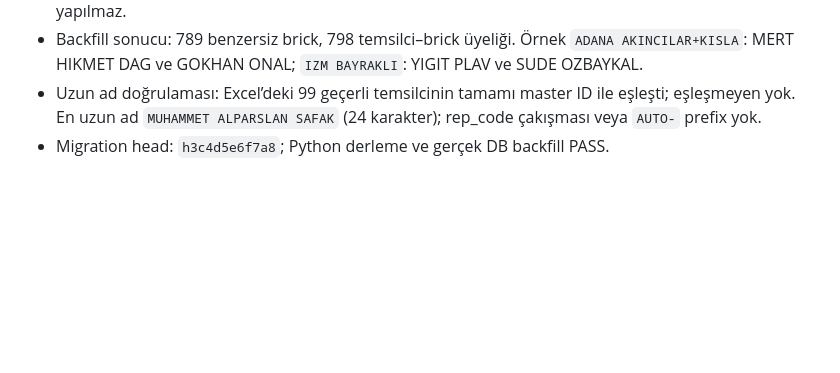
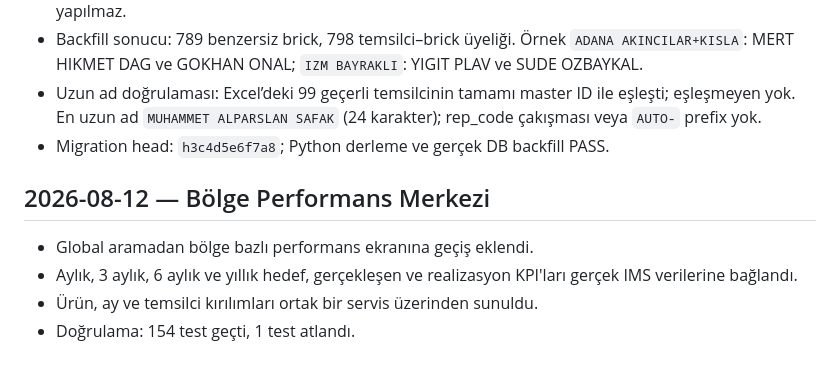
Before and after one commit to muratarslan35/ims-performance-manager, a Markdown page: PROJECT_WORK_PROGRESS.md, the part around the change. Rendered like a GitHub page; blank space fills up the shorter version.

Commit message:
Bölge performans merkezini dağıtıma hazırla

```diff
--- a/PROJECT_WORK_PROGRESS.md
+++ b/PROJECT_WORK_PROGRESS.md
@@ -358,3 +358,10 @@ Aylık dört ürün + toplam TL prim hakedişi kuralı üretime alındı.
 - Backfill sonucu: 789 benzersiz brick, 798 temsilci–brick üyeliği. Örnek `ADANA AKINCILAR+KISLA`: MERT HIKMET DAG ve GOKHAN ONAL; `IZM BAYRAKLI`: YIGIT PLAV ve SUDE OZBAYKAL.
 - Uzun ad doğrulaması: Excel’deki 99 geçerli temsilcinin tamamı master ID ile eşleşti; eşleşmeyen yok. En uzun ad `MUHAMMET ALPARSLAN SAFAK` (24 karakter); rep_code çakışması veya `AUTO-` prefix yok.
 - Migration head: `h3c4d5e6f7a8`; Python derleme ve gerçek DB backfill PASS.
+
+## 2026-08-12 — Bölge Performans Merkezi
+
+- Global aramadan bölge bazlı performans ekranına geçiş eklendi.
+- Aylık, 3 aylık, 6 aylık ve yıllık hedef, gerçekleşen ve realizasyon KPI'ları gerçek IMS verilerine bağlandı.
+- Ürün, ay ve temsilci kırılımları ortak bir servis üzerinden sunuldu.
+- Doğrulama: 154 test geçti, 1 test atlandı.
```
